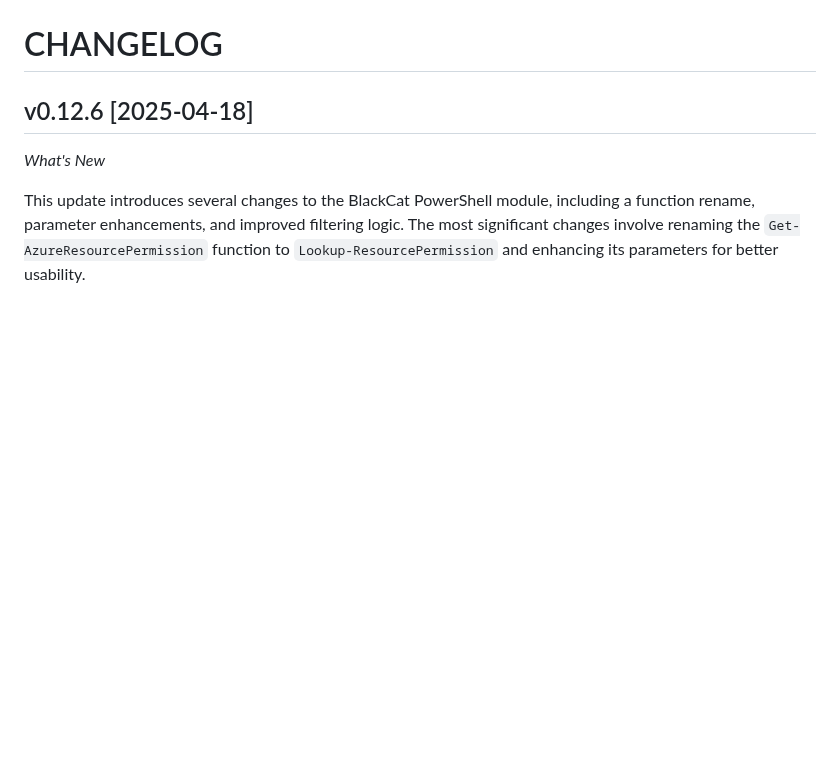
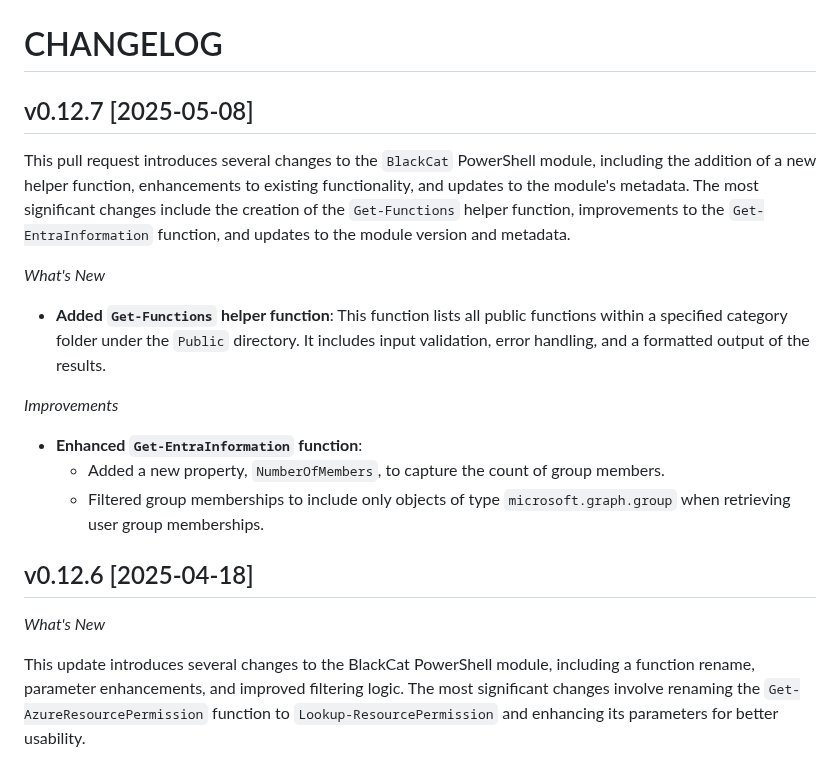
Before and after one commit to azurekid/blackcat, a Markdown page: CHANGELOG.md, the part around the change. Rendered like a GitHub page; blank space fills up the shorter version.

Commit message:
Update CHANGELOG for v0.12.7: add new `Get-Functions` helper function and enhance `Get-EntraInformation` function

```diff
--- a/CHANGELOG.md
+++ b/CHANGELOG.md
@@ -3,6 +3,20 @@
 ![logo](/.github/media/cateye.png?raw=true)
 
 # CHANGELOG
+
+## v0.12.7 [2025-05-08]
+
+This pull request introduces several changes to the `BlackCat` PowerShell module, including the addition of a new helper function, enhancements to existing functionality, and updates to the module's metadata. The most significant changes include the creation of the `Get-Functions` helper function, improvements to the `Get-EntraInformation` function, and updates to the module version and metadata.
+
+_What's New_
+
+* **Added `Get-Functions` helper function**: This function lists all public functions within a specified category folder under the `Public` directory. It includes input validation, error handling, and a formatted output of the results.
+
+_Improvements_
+
+* **Enhanced `Get-EntraInformation` function**:
+  - Added a new property, `NumberOfMembers`, to capture the count of group members.
+  - Filtered group memberships to include only objects of type `microsoft.graph.group` when retrieving user group memberships.
 
 ## v0.12.6 [2025-04-18]
 
```
